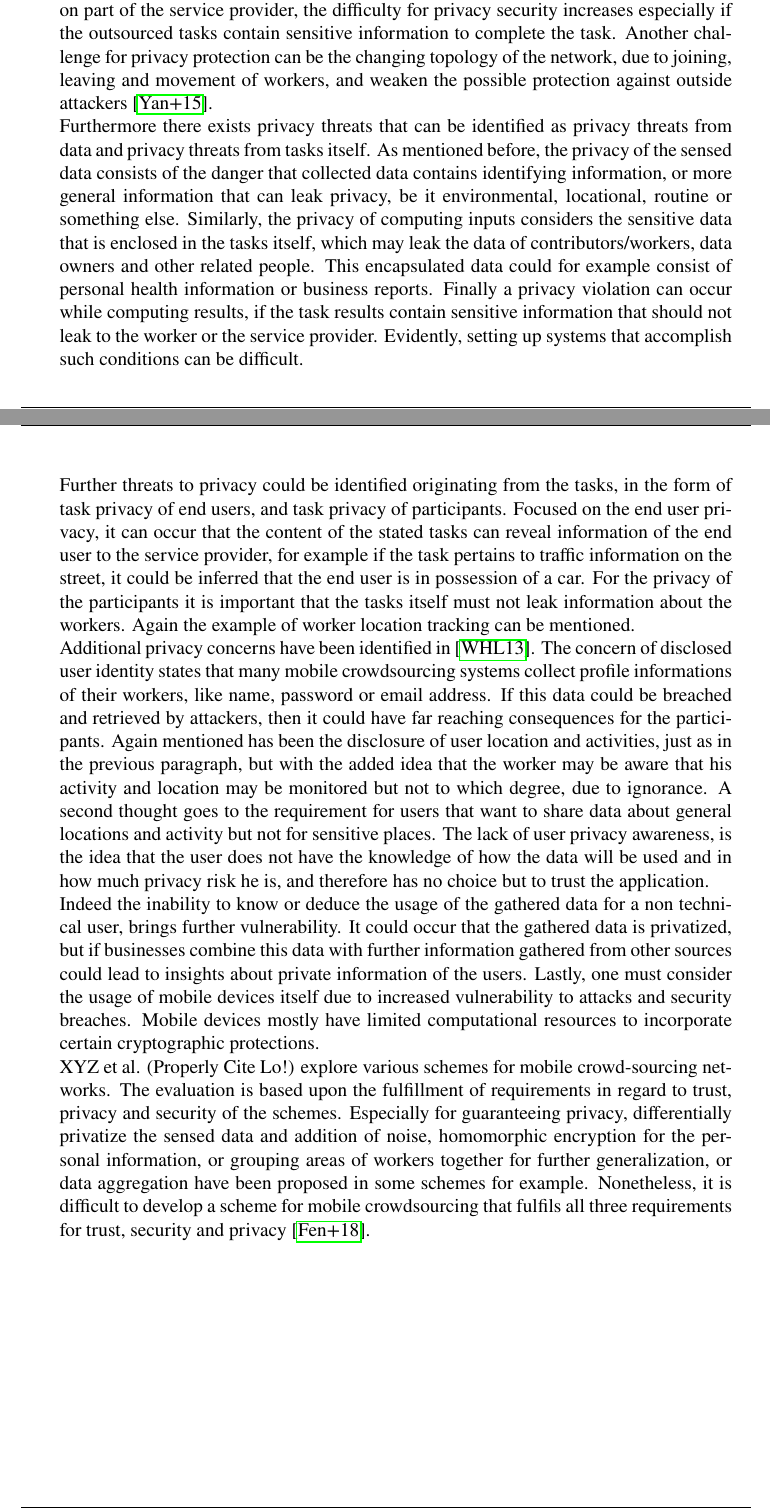
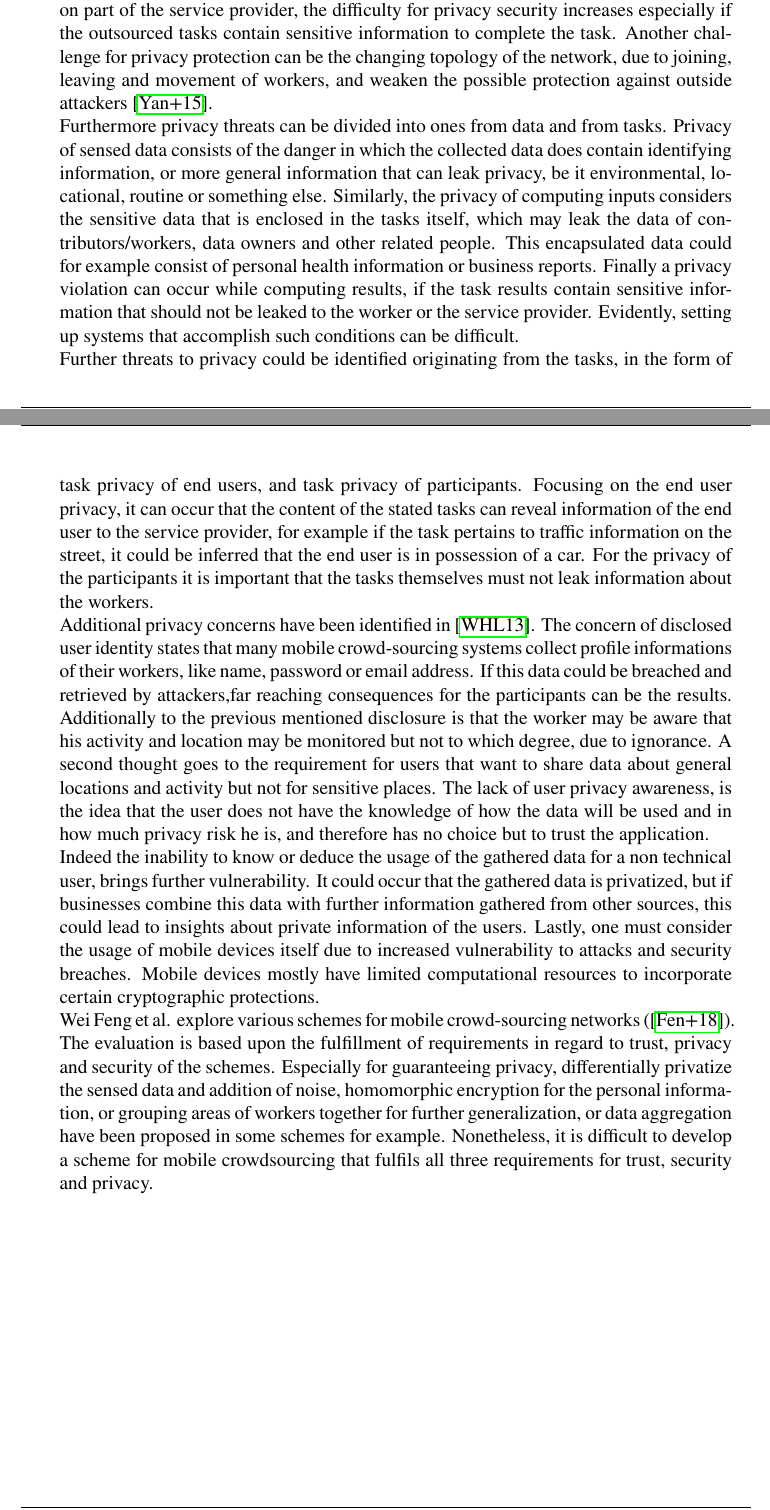
Before and after one commit to M4RZ1997/seminar_human_smart_cities, a LaTeX thesis (Report/crowd_sourcing_and_gdpr.tex): two parts of pages 18 and 19 of 26 before the commit and two parts of pages 17 and 18 of 25 after it, joined at a grey line, cut so that both start at the same text. Compiled offline with pdfLaTeX.

Commit message:
Finishing Touches

```diff
--- a/Report/crowd_sourcing_and_gdpr.tex
+++ b/Report/crowd_sourcing_and_gdpr.tex
@@ -1,7 +1,7 @@
 \documentclass[a4paper,12pt]{report}
 \usepackage{unifrsr}
 \usepackage{hsc_texstyle}
-\usepackage{hyperref, nameref}
+\usepackage{hyperref, nameref, setspace}
 \usepackage[style=alphabetic, backend=bibtex]{biblatex}
 \addbibresource{references.bib}
 
@@ -410,31 +411,29 @@
 			For example the sensing worker can collect and send data pertaining to his location, which can reveal his movement, or could also contain identifying or private information that could be collected by malicious entities.
 			Additionally on part of the service provider, the difficulty for privacy security increases especially if the outsourced tasks contain sensitive information to complete the task.
 			Another challenge for privacy protection can be the changing topology of the network, due to joining, leaving and movement of workers, and weaken the possible protection against outside attackers \cite{SecPriMobCSM}.\\
-			Furthermore there exists privacy threats that can be identified as privacy threats from data and privacy threats from tasks itself.
-			As mentioned before, the privacy of the sensed data consists of the danger that collected data contains identifying information, or more general information that can leak privacy, be it environmental, locational, routine or something else.
+			Furthermore privacy threats can be divided into ones from data and from tasks.
+			Privacy of sensed data consists of the danger in which the collected data does contain identifying information, or more general information that can leak privacy, be it environmental, locational, routine or something else.
 			Similarly, the privacy of computing inputs considers the sensitive data that is enclosed in the tasks itself, which may leak the data of contributors/workers, data owners and other related people.
 			This encapsulated data could for example consist of personal health information or business reports.
-			Finally a privacy violation can occur while computing results, if the task results contain sensitive information that should not leak to the worker or the service provider.
+			Finally a privacy violation can occur while computing results, if the task results contain sensitive information that should not be leaked to the worker or the service provider.
 			Evidently, setting up systems that accomplish such conditions can be difficult.\\
 			Further threats to privacy could be identified originating from the tasks, in the form of task privacy of end users, and task privacy of participants.
-			Focused on the end user privacy, it can occur that the content of the stated tasks can reveal information of the end user to the service provider, for example if the task pertains to traffic information on the street, it could be inferred that the end user is in possession of a car.
-			For the privacy of the participants it is important that the tasks itself must not leak information about the workers.
-			Again the example of worker location tracking can be mentioned.\\
+			Focusing on the end user privacy, it can occur that the content of the stated tasks can reveal information of the end user to the service provider, for example if the task pertains to traffic information on the street, it could be inferred that the end user is in possession of a car.
+			For the privacy of the participants it is important that the tasks themselves must not leak information about the workers. \\
 			Additional privacy concerns have been identified in \cite{PrivacyAwareMCS}.
-			The concern of disclosed user identity states that many mobile crowdsourcing systems collect profile informations of their workers, like name, password or email address.
-			If this data could be breached and retrieved by attackers, then it could have far reaching consequences for the participants.
-			Again mentioned has been the disclosure of user location and activities, just as in the previous paragraph, but with the added idea that the worker may be aware that his activity and location may be monitored but not to which degree, due to ignorance.
+			The concern of disclosed user identity states that many mobile crowd-sourcing systems collect profile informations of their workers, like name, password or email address.
+			If this data could be breached and retrieved by attackers,far reaching consequences for the participants can be the results.
+			Additionally to the previous mentioned disclosure is that the worker may be aware that his activity and location may be monitored but not to which degree, due to ignorance.
 			A second thought goes to the requirement for users that want to share data about general locations and activity but not for sensitive places.
 			The lack of user privacy awareness, is the idea that the user does not have the knowledge of how the data will be used and in how much privacy risk he is, and therefore has no choice but to trust the application.\\
 			Indeed the inability to know or deduce the usage of the gathered data for a non technical user, brings further vulnerability.
-			It could occur that the gathered data is privatized, but if businesses combine this data with further information gathered from other sources could lead to insights about private information of the users.
+			It could occur that the gathered data is privatized, but if businesses combine this data with further information gathered from other sources, this could lead to insights about private information of the users.
 			Lastly, one must consider the usage of mobile devices itself due to increased vulnerability to attacks and security breaches.
 			Mobile devices mostly have limited computational resources to incorporate certain cryptographic protections.\\
-			%The publication "A Survey on Security, Privacy and Trust in Mobile Crowdsourcing"
-			XYZ et al. (Properly Cite Lo!) explore various schemes for mobile crowd-sourcing networks.
+			Wei Feng et al. explore various schemes for mobile crowd-sourcing networks (\cite{SecPriTrustMCS}).
 			The evaluation is based upon the fulfillment of requirements in regard to trust, privacy and security of the schemes.
 			Especially for guaranteeing privacy, differentially privatize the sensed data and addition of noise, homomorphic encryption for the personal information, or grouping areas of workers together for further generalization, or data aggregation have been proposed in some schemes for example.
-			Nonetheless, it is difficult to develop a scheme for mobile crowdsourcing that fulfils all three requirements for trust, security and privacy \cite{SecPriTrustMCS}.
+			Nonetheless, it is difficult to develop a scheme for mobile crowdsourcing that fulfils all three requirements for trust, security and privacy.
 		\closesection
 	\closesection
 
```
Also changed, not shown: Report/crowd_sourcing_and_gdpr.tex (9 more changed lines).
